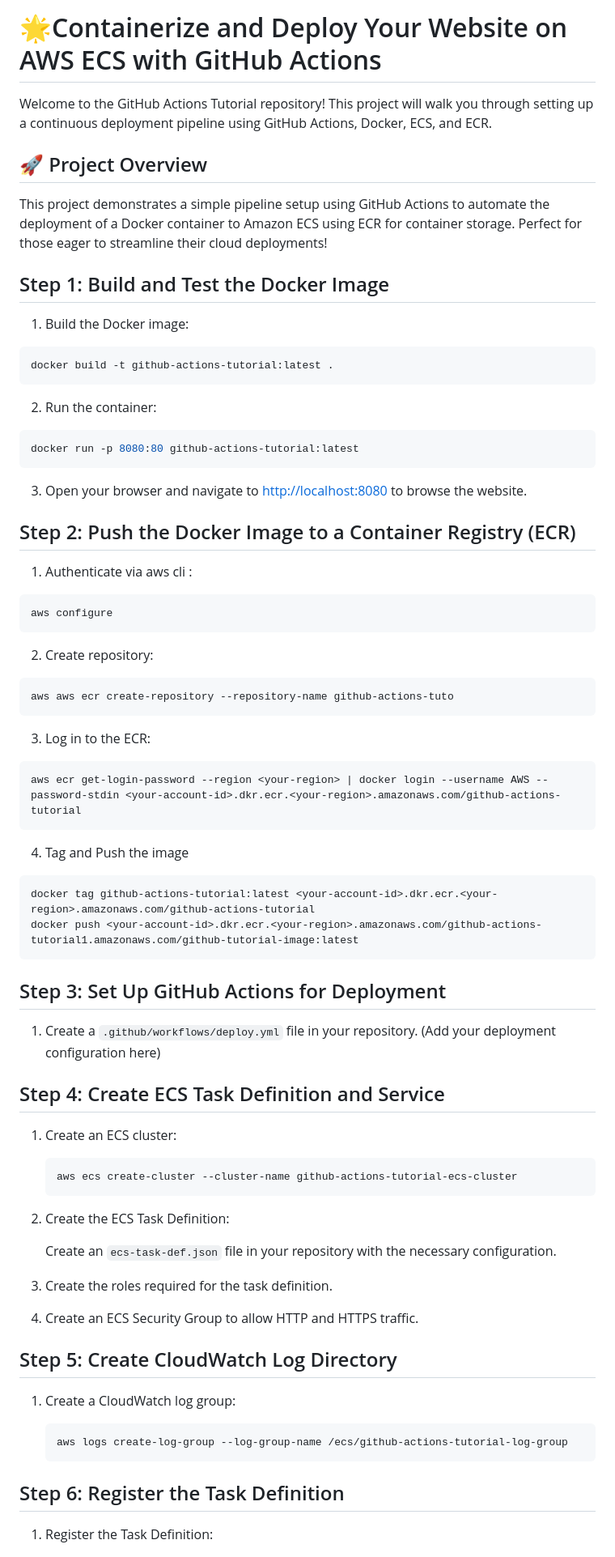
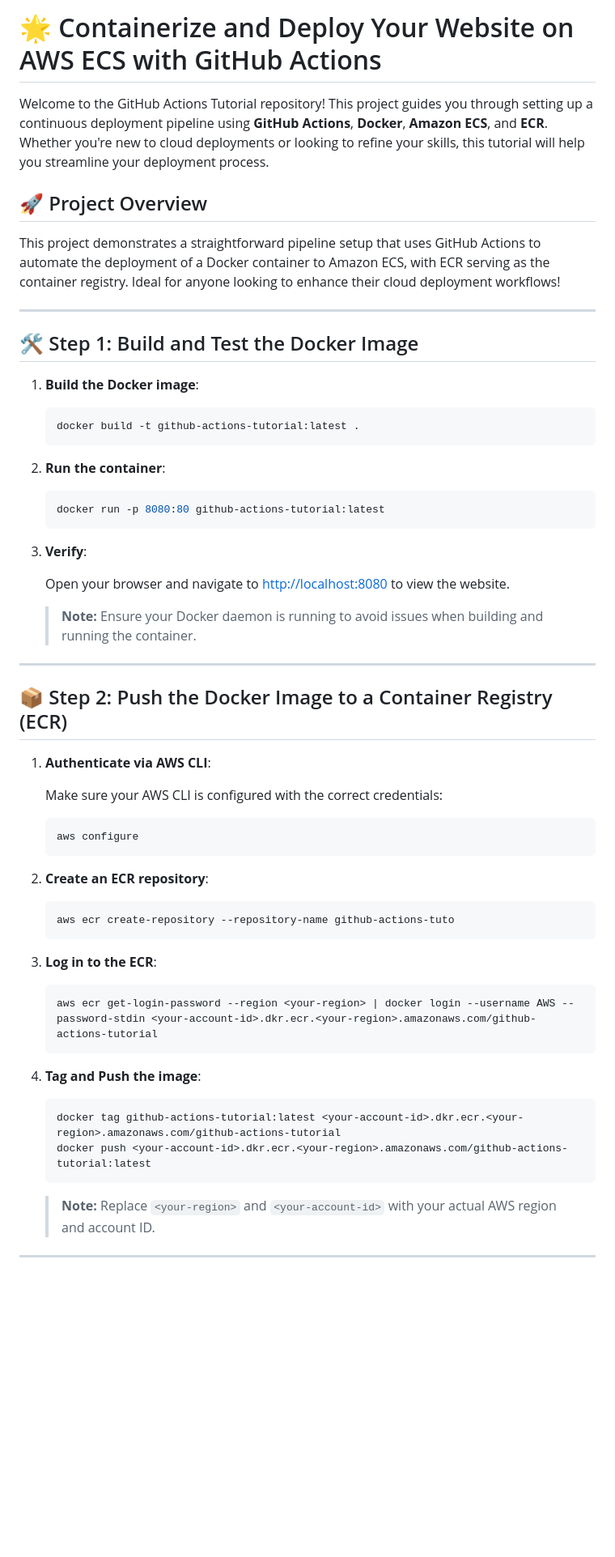
Before and after one commit to aanyaraj/github-actions-tutorial, a Markdown page: README.md, the part around the change printed below. Shown: that part at 81% size. Drawn GitHub-style; blank space fills up the shorter version.

````diff
--- a/README.md
+++ b/README.md
@@ -1,76 +1,65 @@
-# 🌟Containerize and Deploy Your Website on AWS ECS with GitHub Actions
+# 🌟 Containerize and Deploy Your Website on AWS ECS with GitHub Actions
 
+Welcome to the GitHub Actions Tutorial repository! This project guides you through setting up a continuous deployment pipeline using **GitHub Actions**, **Docker**, **Amazon ECS**, and **ECR**. Whether you're new to cloud deployments or looking to refine your skills, this tutorial will help you streamline your deployment process.
 
-Welcome to the GitHub Actions Tutorial repository! This project will walk you through setting up a continuous deployment pipeline using GitHub Actions, Docker, ECS, and ECR.
 ## 🚀 Project Overview
-This project demonstrates a simple pipeline setup using GitHub Actions to automate the deployment of a Docker container to Amazon ECS using ECR for container storage. Perfect for those eager to streamline their cloud deployments!
 
+This project demonstrates a straightforward pipeline setup that uses GitHub Actions to automate the deployment of a Docker container to Amazon ECS, with ECR serving as the container registry. Ideal for anyone looking to enhance their cloud deployment workflows!
 
-## Step 1: Build and Test the Docker Image
-1. Build the Docker image:
+---
 
-```bash
-docker build -t github-actions-tutorial:latest .
-```
-2. Run the container:
-```bash
-docker run -p 8080:80 github-actions-tutorial:latest
-```
-3. Open your browser and navigate to [http://localhost:8080](http://localhost:8080) to browse the website.
+## 🛠️ Step 1: Build and Test the Docker Image
 
-## Step 2: Push the Docker Image to a Container Registry (ECR)
-1. Authenticate via aws cli :
- ```bash
- aws configure
-   ```
+1. **Build the Docker image**:
 
+    ```bash
+    docker build -t github-actions-tutorial:latest .
+    ```
 
+2. **Run the container**:
 
+    ```bash
+    docker run -p 8080:80 github-actions-tutorial:latest
+    ```
 
-2. Create repository:
- ```bash
- aws aws ecr create-repository --repository-name github-actions-tuto
- ```
+3. **Verify**:
 
-3. Log in to the ECR:
-```bash
-aws ecr get-login-password --region <your-region> | docker login --username AWS --password-stdin <your-account-id>.dkr.ecr.<your-region>.amazonaws.com/github-actions-tutorial
-```
+    Open your browser and navigate to [http://localhost:8080](http://localhost:8080) to view the website.
 
-4. Tag and Push the image
-```bash
-docker tag github-actions-tutorial:latest <your-account-id>.dkr.ecr.<your-region>.amazonaws.com/github-actions-tutorial
-docker push <your-account-id>.dkr.ecr.<your-region>.amazonaws.com/github-actions-tutorial1.amazonaws.com/github-tutorial-image:latest
-```
-## Step 3: Set Up GitHub Actions for Deployment
+    > **Note:** Ensure your Docker daemon is running to avoid issues when building and running the container.
 
-1. Create a `.github/workflows/deploy.yml` file in your repository. (Add your deployment configuration here)
+---
 
-## Step 4: Create ECS Task Definition and Service
+## 📦 Step 2: Push the Docker Image to a Container Registry (ECR)
 
-1. Create an ECS cluster:
+1. **Authenticate via AWS CLI**:
 
-   ```bash
-   aws ecs create-cluster --cluster-name github-actions-tutorial-ecs-cluster
-   ```
+    Make sure your AWS CLI is configured with the correct credentials:
 
-2. Create the ECS Task Definition:
+    ```bash
+    aws configure
+    ```
 
-   Create an `ecs-task-def.json` file in your repository with the necessary configuration.
+2. **Create an ECR repository**:
 
-3. Create the roles required for the task definition.
+    ```bash
+    aws ecr create-repository --repository-name github-actions-tuto
+    ```
 
-4. Create an ECS Security Group to allow HTTP and HTTPS traffic.
+3. **Log in to the ECR**:
 
-## Step 5: Create CloudWatch Log Directory
+    ```bash
+    aws ecr get-login-password --region <your-region> | docker login --username AWS --password-stdin <your-account-id>.dkr.ecr.<your-region>.amazonaws.com/github-actions-tutorial
+    ```
 
-1. Create a CloudWatch log group:
+4. **Tag and Push the image**:
 
-   ```bash
-   aws logs create-log-group --log-group-name /ecs/github-actions-tutorial-log-group
-   ```
+    ```bash
+    docker tag github-actions-tutorial:latest <your-account-id>.dkr.ecr.<your-region>.amazonaws.com/github-actions-tutorial
+    docker push <your-account-id>.dkr.ecr.<your-region>.amazonaws.com/github-actions-tutorial:latest
+    ```
 
-## Step 6: Register the Task Definition
+    > **Note:** Replace `<your-region>` and `<your-account-id>` with your actual AWS region and account ID.
 
-1. Register the Task Definition:
+---
 
````
Also changed, not shown: other parts of README.md (+96 -30 lines).
